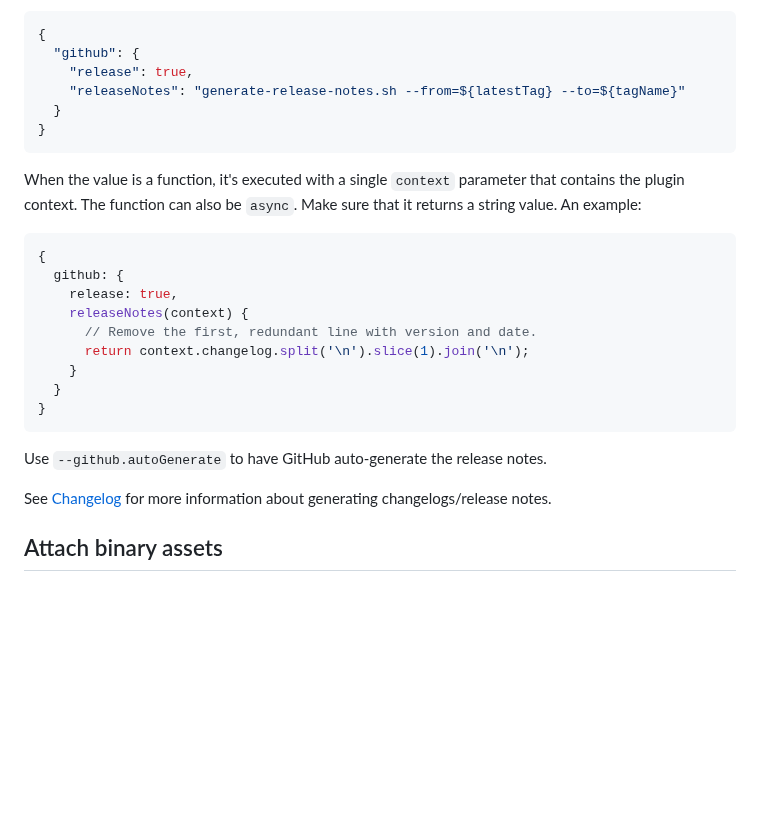
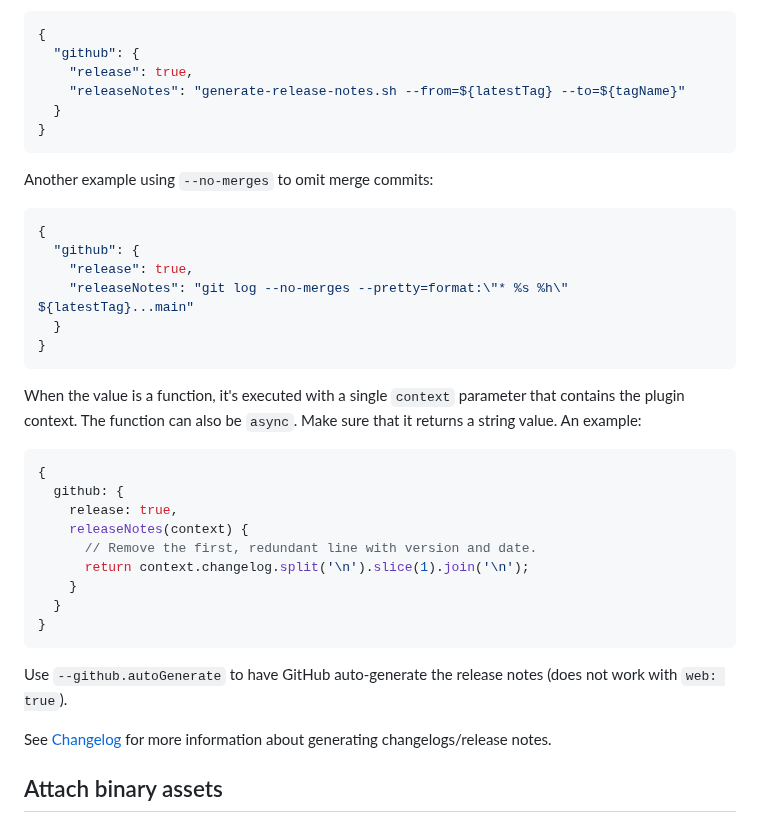
Before and after one commit to release-it/release-it, a Markdown page: docs/github-releases.md, the part around the change. GitHub-like rendering; blank space fills up the shorter version.

Commit message:
Add `releaseNotes` example to omit merge commits (#957)

````diff
--- a/docs/github-releases.md
+++ b/docs/github-releases.md
@@ -83,6 +83,17 @@ When the value is a string, it's executed as a shell script. Make sure it output
 }
 ```
 
+Another example using `--no-merges` to omit merge commits:
+
+```json
+{
+  "github": {
+    "release": true,
+    "releaseNotes": "git log --no-merges --pretty=format:\"* %s %h\" ${latestTag}...main"
+  }
+}
+```
+
 When the value is a function, it's executed with a single `context` parameter that contains the plugin context. The
 function can also be `async`. Make sure that it returns a string value. An example:
 
@@ -98,7 +109,7 @@ function can also be `async`. Make sure that it returns a string value. An examp
 }
 ```
 
-Use `--github.autoGenerate` to have GitHub auto-generate the release notes.
+Use `--github.autoGenerate` to have GitHub auto-generate the release notes (does not work with `web: true`).
 
 See [Changelog](./changelog.md) for more information about generating changelogs/release notes.
 
````
